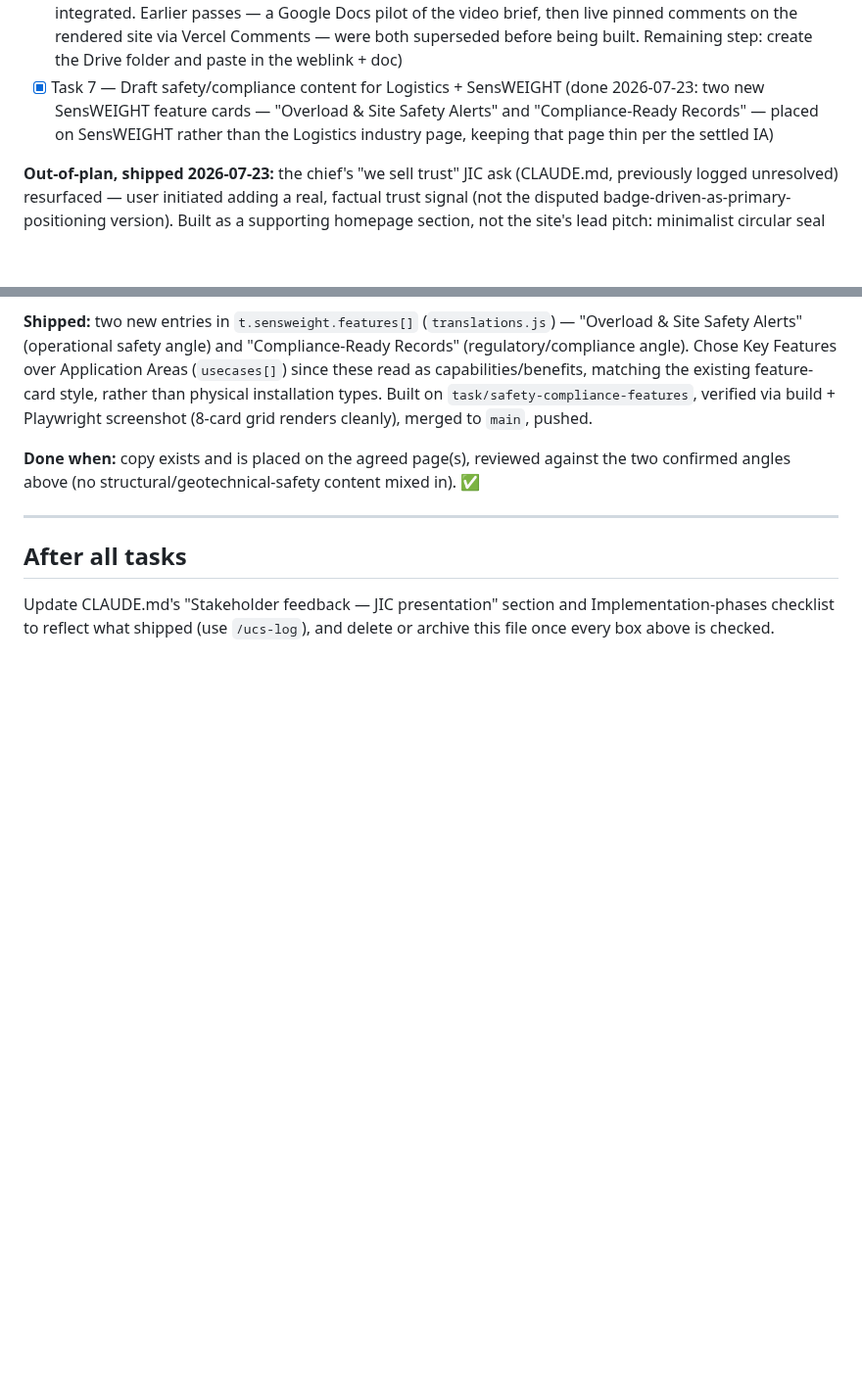
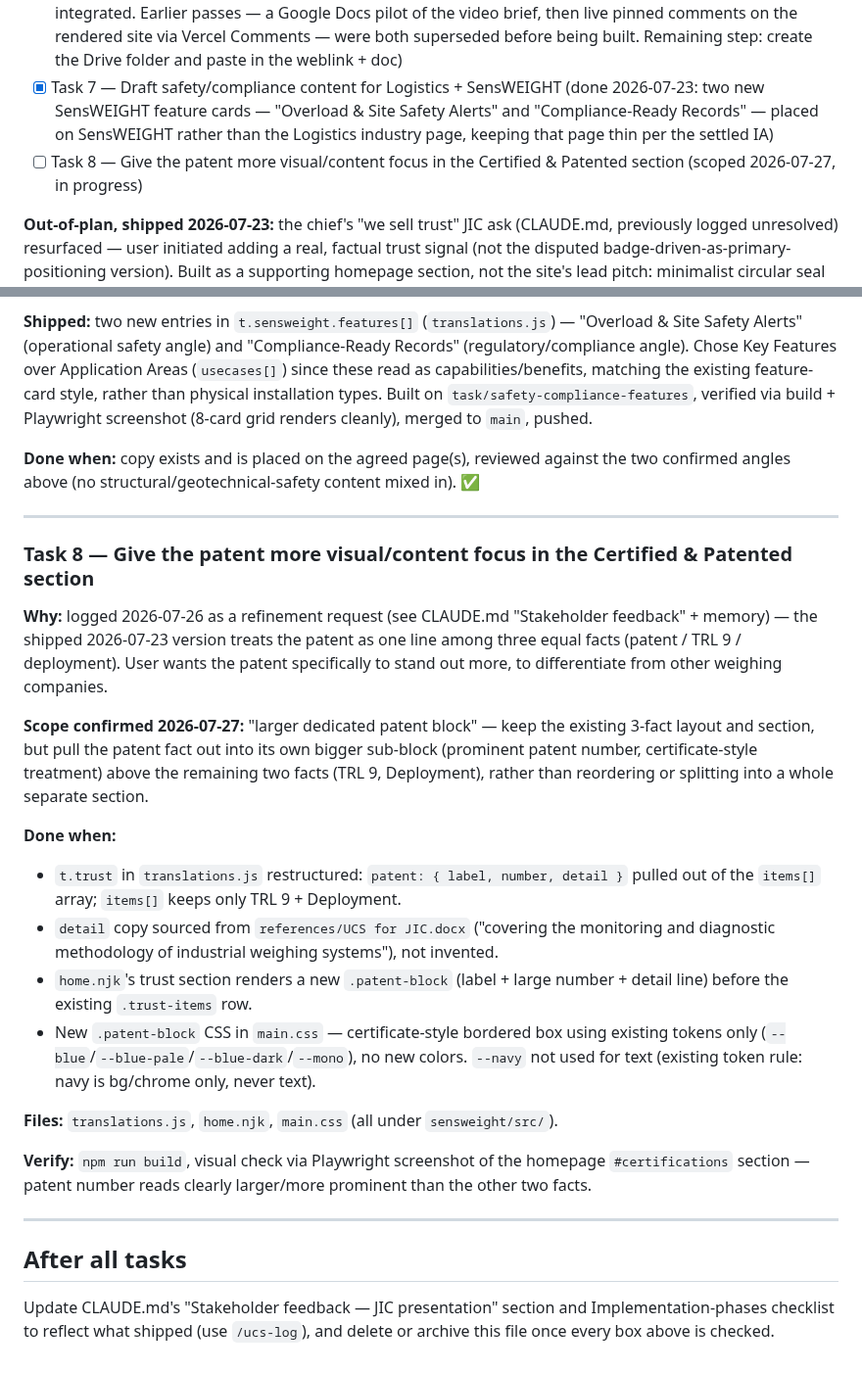
Before and after one commit to utilcellsro/sensweight-web, a Markdown page: TASKS.md, 2 parts joined by grey strips. Shown at 98% size. GitHub-like rendering; blank space fills up the shorter version.

Commit message:
Scope Task 8: give the patent more visual focus in Certified & Patented
Logged 2026-07-27, doc-only change straight to main per repo convention.

```diff
--- a/TASKS.md
+++ b/TASKS.md
@@ -13,6 +13,7 @@ Full background: see CLAUDE.md's "Stakeholder feedback — JIC presentation (202
 - [x] Task 5 — Scope the safety/weight-logistics content (done 2026-07-22: two angles confirmed — operational safety for Logistics, and regulatory/compliance weight limits; structural/geotechnical-safety framing explicitly not selected; target pages left undecided, see Task 7)
 - [x] Task 6 — Define a shared-review mechanism so the team can comment/edit, not just receive finished deliverables (**final decision 2026-07-22, superseding two earlier passes**: a shared Drive folder containing (a) the live site preview link and (b) `references/site-proposals.md`, a running list of open site proposals — team adds comments/thoughts, discussed in meetings, status retroactively marked Integrated/Not integrated. Earlier passes — a Google Docs pilot of the video brief, then live pinned comments on the rendered site via Vercel Comments — were both superseded before being built. Remaining step: create the Drive folder and paste in the weblink + doc)
 - [x] Task 7 — Draft safety/compliance content for Logistics + SensWEIGHT (done 2026-07-23: two new SensWEIGHT feature cards — "Overload & Site Safety Alerts" and "Compliance-Ready Records" — placed on SensWEIGHT rather than the Logistics industry page, keeping that page thin per the settled IA)
+- [ ] Task 8 — Give the patent more visual/content focus in the Certified & Patented section (scoped 2026-07-27, in progress)
 
 **Out-of-plan, shipped 2026-07-23:** the chief's "we sell trust" JIC ask (CLAUDE.md, previously logged unresolved) resurfaced — user initiated adding a real, factual trust signal (not the disputed badge-driven-as-primary-positioning version). Built as a supporting homepage section, not the site's lead pitch: minimalist circular seal icon + 3 sourced facts (granted EU patent EP 4 524 526, TRL 9, live pilot/commercial installations, from `references/UCS for JIC.docx`), placed between the ROI teaser and the closing CTA. Branched, built, verified via Playwright screenshot, merged to `main`, pushed to `origin/main` (`0aa6d63`). Also updated `references/site-walkthrough.md` + its Google Doc copy to reflect the new section. This doesn't resolve the design-style or trust-vs-value-prop conflicts in CLAUDE.md — still flag both if they resurface — it's a separate, narrower, factual addition the user chose to move on independently.
 
@@ -173,6 +174,24 @@ Wrote real copy for the two confirmed angles: operational safety (overload preve
 
 ---
 
+### Task 8 — Give the patent more visual/content focus in the Certified & Patented section
+
+**Why:** logged 2026-07-26 as a refinement request (see CLAUDE.md "Stakeholder feedback" + memory) — the shipped 2026-07-23 version treats the patent as one line among three equal facts (patent / TRL 9 / deployment). User wants the patent specifically to stand out more, to differentiate from other weighing companies.
+
+**Scope confirmed 2026-07-27:** "larger dedicated patent block" — keep the existing 3-fact layout and section, but pull the patent fact out into its own bigger sub-block (prominent patent number, certificate-style treatment) above the remaining two facts (TRL 9, Deployment), rather than reordering or splitting into a whole separate section.
+
+**Done when:**
+- `t.trust` in `translations.js` restructured: `patent: { label, number, detail }` pulled out of the `items[]` array; `items[]` keeps only TRL 9 + Deployment.
+- `detail` copy sourced from `references/UCS for JIC.docx` ("covering the monitoring and diagnostic methodology of industrial weighing systems"), not invented.
+- `home.njk`'s trust section renders a new `.patent-block` (label + large number + detail line) before the existing `.trust-items` row.
+- New `.patent-block` CSS in `main.css` — certificate-style bordered box using existing tokens only (`--blue`/`--blue-pale`/`--blue-dark`/`--mono`), no new colors. `--navy` not used for text (existing token rule: navy is bg/chrome only, never text).
+
+**Files:** `translations.js`, `home.njk`, `main.css` (all under `sensweight/src/`).
+
+**Verify:** `npm run build`, visual check via Playwright screenshot of the homepage `#certifications` section — patent number reads clearly larger/more prominent than the other two facts.
+
+---
+
 ## After all tasks
 
 Update CLAUDE.md's "Stakeholder feedback — JIC presentation" section and Implementation-phases checklist to reflect what shipped (use `/ucs-log`), and delete or archive this file once every box above is checked.
```
